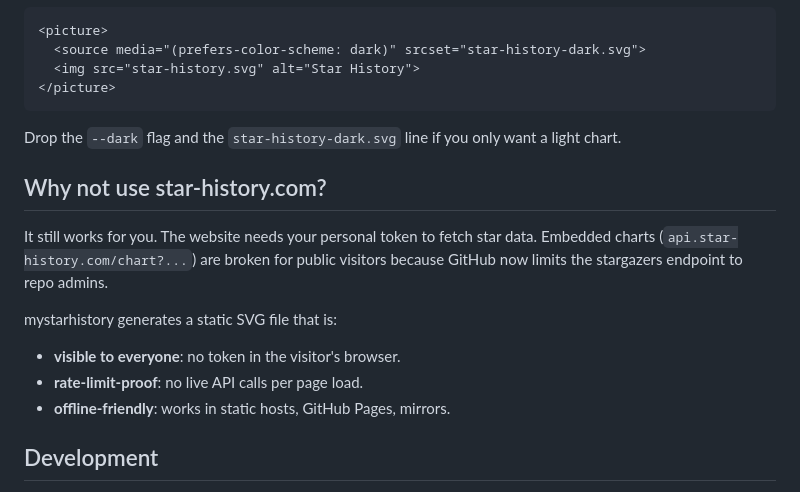
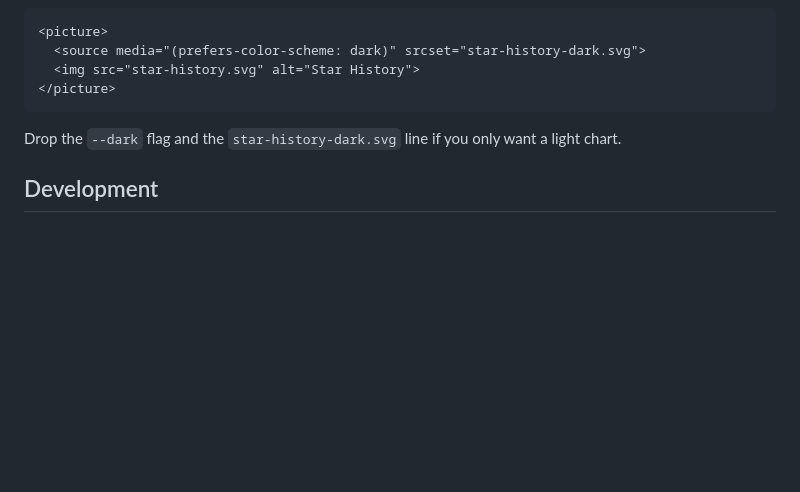
Before and after one commit to carsteneu/mystarhistory, a Markdown page: README.md, the part around the change. GitHub-like rendering; blank space fills up the shorter version.

Commit message:
docs: remove 'Why not use star-history.com' comparison section

```diff
--- a/README.md
+++ b/README.md
@@ -211,16 +211,6 @@ Then in your README:
 
 Drop the `--dark` flag and the `star-history-dark.svg` line if you only want a light chart.
 
-## Why not use star-history.com?
-
-It still works for you. The website needs your personal token to fetch star data. Embedded charts (`api.star-history.com/chart?...`) are broken for public visitors because GitHub now limits the stargazers endpoint to repo admins.
-
-mystarhistory generates a static SVG file that is:
-
-- **visible to everyone**: no token in the visitor's browser.
-- **rate-limit-proof**: no live API calls per page load.
-- **offline-friendly**: works in static hosts, GitHub Pages, mirrors.
-
 ## Development
 
 Tests use pytest. There is no application code change required to run them, only Python's PEP 668 rule on system Python means you should use a venv.
```
